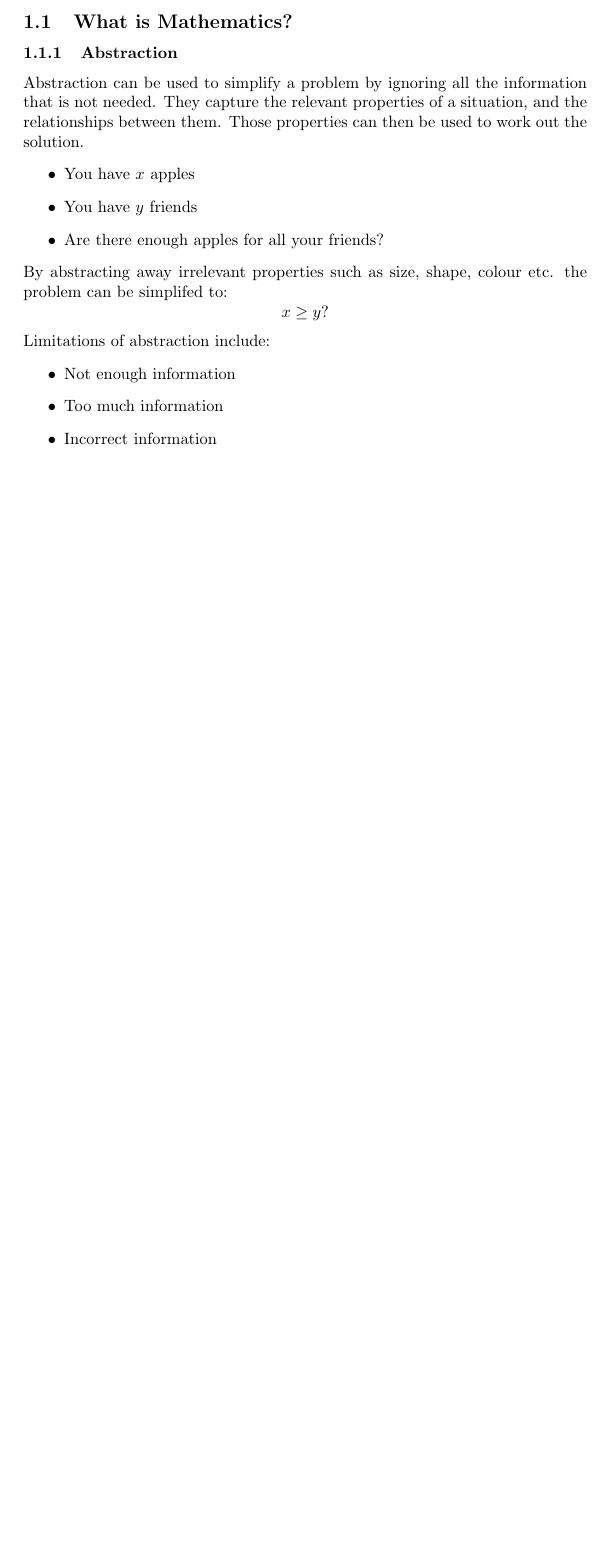
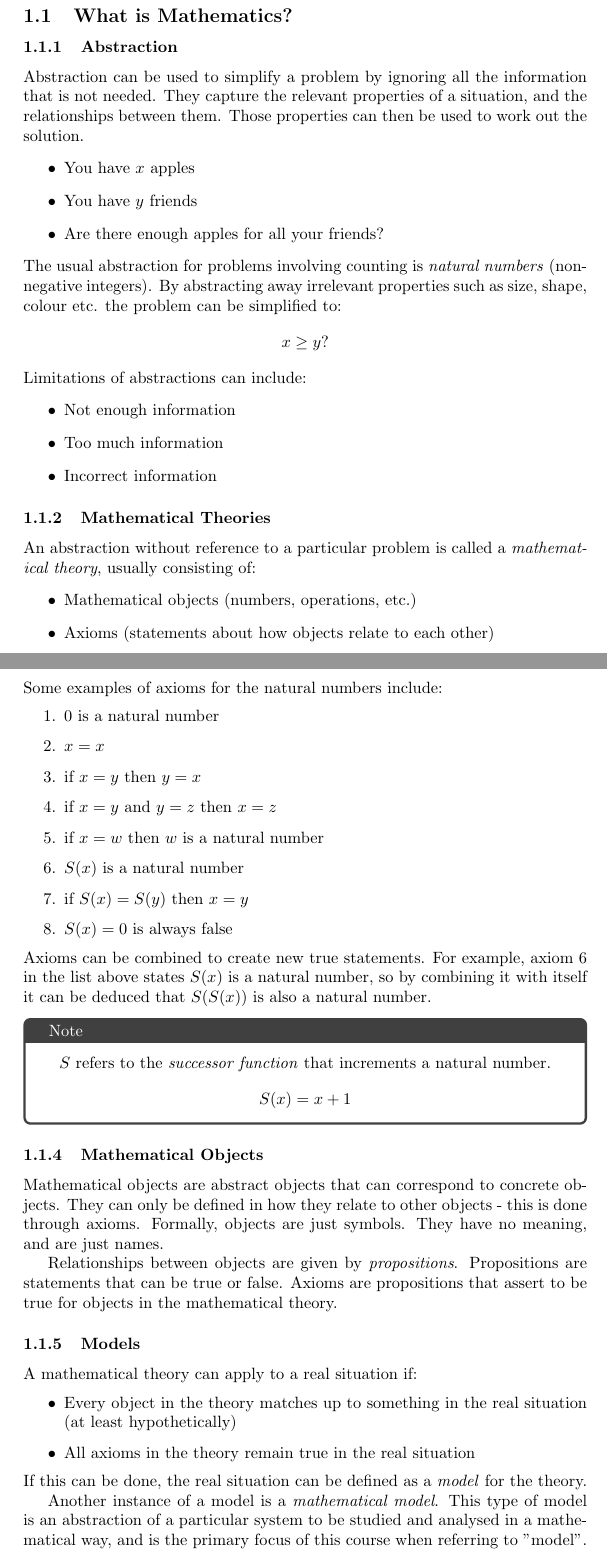
Before and after one commit to ninjawaffle/CAB203, a LaTeX document (CAB203 Lecture Notes.tex): part of page 3 of 3 before the commit and two parts of pages 3 and 4 of 5 after it, the two joined at a grey line, cut so that both start at the same text, the shorter picture padded with empty space. Compiled offline with pdfLaTeX.

Commit message:
Update week 1 notes

```diff
--- a/CAB203 Lecture Notes.tex
+++ b/CAB203 Lecture Notes.tex
@@ -1,4 +1,13 @@
 \documentclass{article}
+
+% Packages
+\usepackage{tcolorbox}
+
+% Global Settings
+\newtcolorbox{notebox}[1][] {
+    colback=white,
+    title=Note
+}
 
 \begin{document}
 
@@ -21,18 +30,70 @@
 Abstraction can be used to simplify a problem by ignoring all the information that is not needed.
 They capture the relevant properties of a situation, and the relationships between them.
 Those properties can then be used to work out the solution.
-%
 \begin{itemize}
     \item You have \(x\) apples
     \item You have \(y\) friends
     \item Are there enough apples for all your friends?
 \end{itemize}
-By abstracting away irrelevant properties such as size, shape, colour etc. the problem can be simplifed to:
+The usual abstraction for problems involving counting is \emph{natural numbers} (non-negative integers).
+By abstracting away irrelevant properties such as size, shape, colour etc. the problem can be simplified to:
 \[x \geq y?\]
-%
-Limitations of abstraction include:
+Limitations of abstractions can include:
 \begin{itemize}
     \item Not enough information
     \item Too much information
     \item Incorrect information
 \end{itemize}
+%
+\subsubsection{Mathematical Theories}
+An abstraction without reference to a particular problem is called a \emph{mathematical theory}, usually consisting of:
+\begin{itemize}
+    \item Mathematical objects (numbers, operations, etc.)
+    \item Axioms (statements about how objects relate to each other)
+\end{itemize}
+%
+\newpage
+\subsubsection{Axioms}
+Some examples of axioms for the natural numbers include:
+\begin{enumerate}
+    \item 0 is a natural number
+    \item \(x = x\)
+    \item if \(x = y\) then \(y = x\)
+    \item if \(x = y\) and \(y = z\) then \(x = z\)
+    \item if \(x = w\) then \(w\) is a natural number
+    \item \(S(x)\) is a natural number
+    \item if \(S(x) = S(y)\) then \(x = y\)
+    \item \(S(x) = 0\) is always false
+\end{enumerate}
+Axioms can be combined to create new true statements.
+For example, axiom 6 in the list above states \(S(x)\) is a natural number,
+so by combining it with itself it can be deduced that \(S(S(x))\) is also a natural number.
+\begin{notebox}
+    \begin{center}
+        \(S\) refers to the \emph{successor function} that increments a natural number.
+        \[S(x) = x + 1\]
+    \end{center}
+\end{notebox}
+%
+\subsubsection{Mathematical Objects}
+Mathematical objects are abstract objects that can correspond to concrete objects.
+They can only be defined in how they relate to other objects - this is done through axioms.
+Formally, objects are just symbols. They have no meaning, and are just names.
+
+Relationships between objects are given by \emph{propositions}.
+Propositions are statements that can be true or false.
+Axioms are propositions that assert to be true for objects in the mathematical theory.
+%
+\subsubsection{Models}
+A mathematical theory can apply to a real situation if:
+\begin{itemize}
+    \item Every object in the theory matches up to something in the real situation (at least hypothetically)
+    \item All axioms in the theory remain true in the real situation
+\end{itemize}
+If this can be done, the real situation can be defined as a \emph{model} for the theory.
+
+Another instance of a model is a \emph{mathematical model}.
+This type of model is an abstraction of a particular system to be studied and analysed in a mathematical way,
+and is the primary focus of this course when referring to "model".
+%
+\subsubsection{Truth in Mathematics}
```
Also changed, not shown: CAB203 Lecture Notes.pdf, CAB203 Lecture Notes.tex (12 more changed lines).
